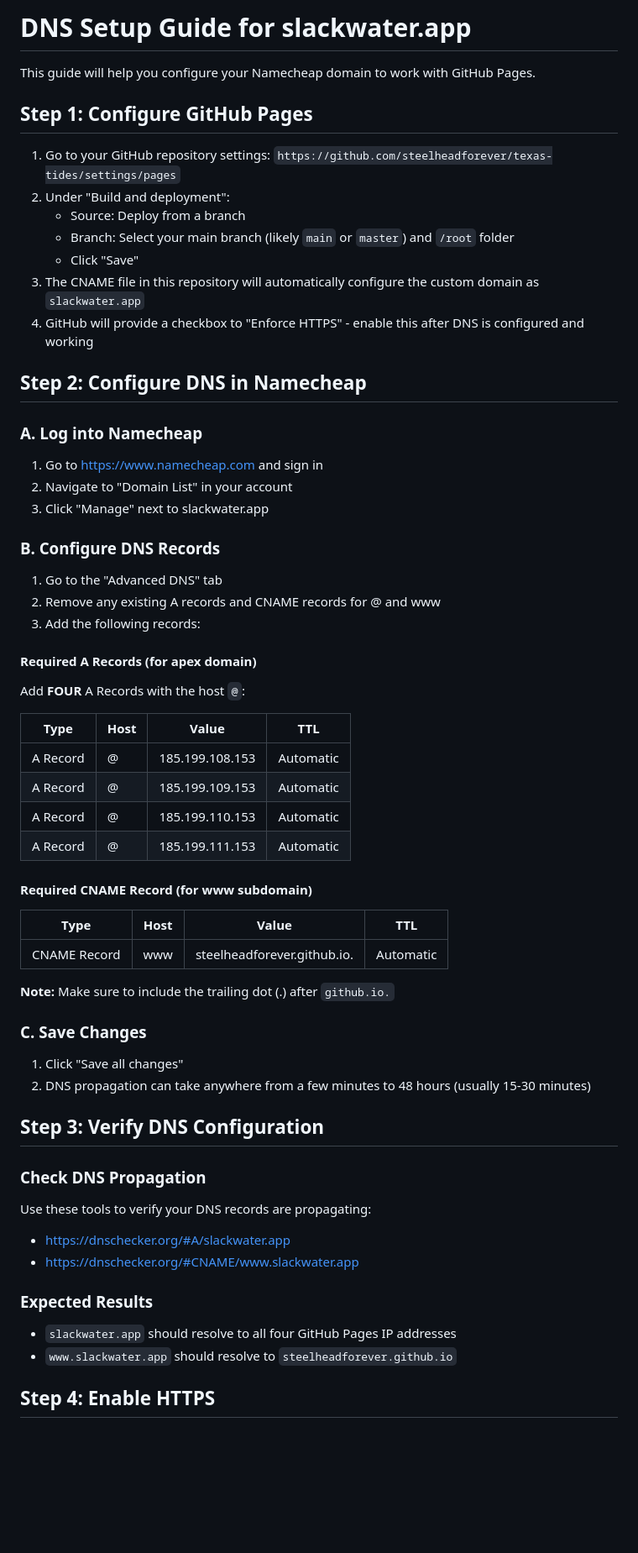
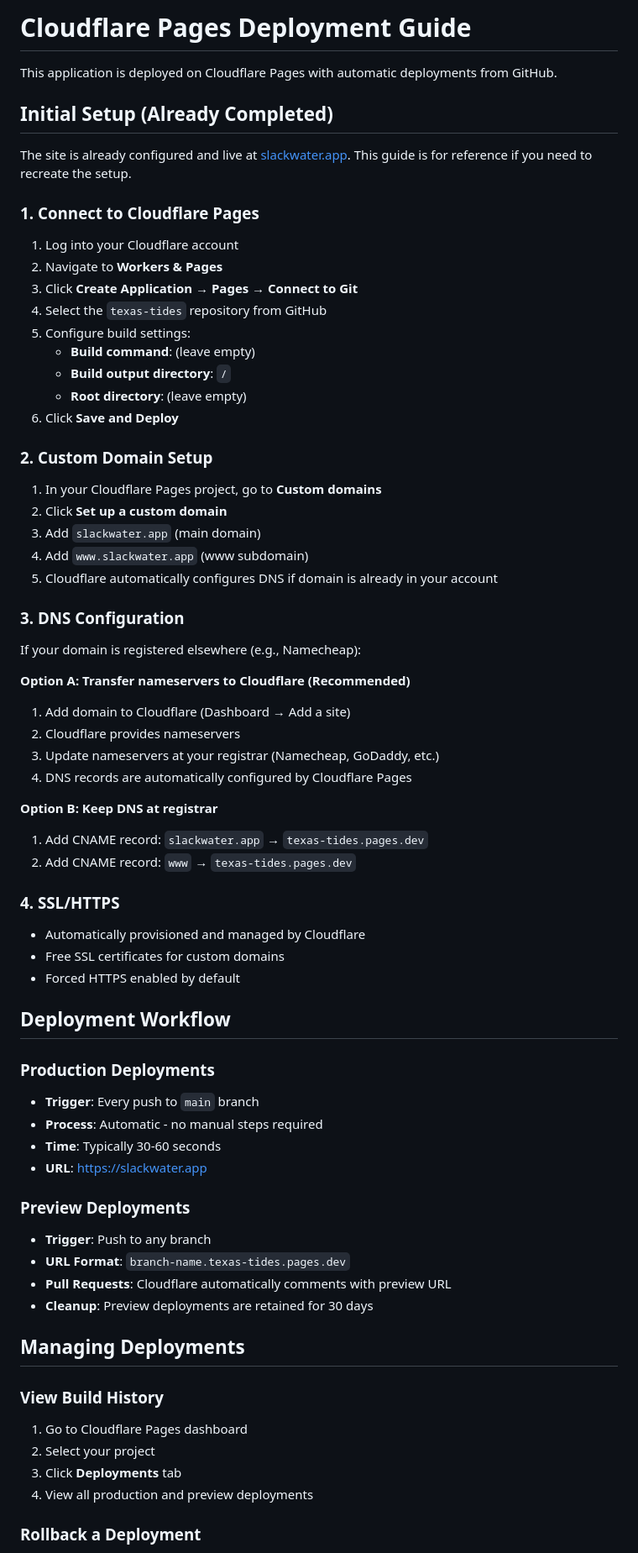
Before and after one commit to steelheadforever/texas-tides, a Markdown page: DNS_SETUP.md, the part around one of its changes. Shown at 84% size. GitHub-like rendering; blank space fills up the shorter version.

```diff
--- a/DNS_SETUP.md
+++ b/DNS_SETUP.md
@@ -1,67 +1,75 @@
-# DNS Setup Guide for slackwater.app
+# Cloudflare Pages Deployment Guide
 
-This guide will help you configure your Namecheap domain to work with GitHub Pages.
+This application is deployed on Cloudflare Pages with automatic deployments from GitHub.
 
-## Step 1: Configure GitHub Pages
+## Initial Setup (Already Completed)
 
-1. Go to your GitHub repository settings: `https://github.com/steelheadforever/texas-tides/settings/pages`
-2. Under "Build and deployment":
-   - Source: Deploy from a branch
-   - Branch: Select your main branch (likely `main` or `master`) and `/root` folder
-   - Click "Save"
-3. The CNAME file in this repository will automatically configure the custom domain as `slackwater.app`
-4. GitHub will provide a checkbox to "Enforce HTTPS" - enable this after DNS is configured and working
+The site is already configured and live at [slackwater.app](https://slackwater.app). This guide is for reference if you need to recreate the setup.
 
-## Step 2: Configure DNS in Namecheap
+### 1. Connect to Cloudflare Pages
 
-### A. Log into Namecheap
+1. Log into your Cloudflare account
+2. Navigate to **Workers & Pages**
+3. Click **Create Application** → **Pages** → **Connect to Git**
+4. Select the `texas-tides` repository from GitHub
+5. Configure build settings:
+   - **Build command**: (leave empty)
+   - **Build output directory**: `/`
+   - **Root directory**: (leave empty)
+6. Click **Save and Deploy**
 
-1. Go to https://www.namecheap.com and sign in
-2. Navigate to "Domain List" in your account
-3. Click "Manage" next to slackwater.app
+### 2. Custom Domain Setup
 
-### B. Configure DNS Records
+1. In your Cloudflare Pages project, go to **Custom domains**
+2. Click **Set up a custom domain**
+3. Add `slackwater.app` (main domain)
+4. Add `www.slackwater.app` (www subdomain)
+5. Cloudflare automatically configures DNS if domain is already in your account
 
-1. Go to the "Advanced DNS" tab
-2. Remove any existing A records and CNAME records for @ and www
-3. Add the following records:
+### 3. DNS Configuration
 
-#### Required A Records (for apex domain)
+If your domain is registered elsewhere (e.g., Namecheap):
 
-Add **FOUR** A Records with the host `@`:
+**Option A: Transfer nameservers to Cloudflare (Recommended)**
+1. Add domain to Cloudflare (Dashboard → Add a site)
+2. Cloudflare provides nameservers
+3. Update nameservers at your registrar (Namecheap, GoDaddy, etc.)
+4. DNS records are automatically configured by Cloudflare Pages
 
-| Type | Host | Value | TTL |
-|------|------|-------|-----|
-| A Record | @ | 185.199.108.153 | Automatic |
-| A Record | @ | 185.199.109.153 | Automatic |
-| A Record | @ | 185.199.110.153 | Automatic |
-| A Record | @ | 185.199.111.153 | Automatic |
+**Option B: Keep DNS at registrar**
+1. Add CNAME record: `slackwater.app` → `texas-tides.pages.dev`
+2. Add CNAME record: `www` → `texas-tides.pages.dev`
 
-#### Required CNAME Record (for www subdomain)
+### 4. SSL/HTTPS
 
-| Type | Host | Value | TTL |
-|------|------|-------|-----|
-| CNAME Record | www | steelheadforever.github.io. | Automatic |
+- Automatically provisioned and managed by Cloudflare
+- Free SSL certificates for custom domains
+- Forced HTTPS enabled by default
 
-**Note:** Make sure to include the trailing dot (.) after `github.io.`
+## Deployment Workflow
 
-### C. Save Changes
+### Production Deployments
 
-1. Click "Save all changes"
-2. DNS propagation can take anywhere from a few minutes to 48 hours (usually 15-30 minutes)
+- **Trigger**: Every push to `main` branch
+- **Process**: Automatic - no manual steps required
+- **Time**: Typically 30-60 seconds
+- **URL**: https://slackwater.app
 
-## Step 3: Verify DNS Configuration
+### Preview Deployments
 
-### Check DNS Propagation
+- **Trigger**: Push to any branch
+- **URL Format**: `branch-name.texas-tides.pages.dev`
+- **Pull Requests**: Cloudflare automatically comments with preview URL
+- **Cleanup**: Preview deployments are retained for 30 days
 
-Use these tools to verify your DNS records are propagating:
-- https://dnschecker.org/#A/slackwater.app
-- https://dnschecker.org/#CNAME/www.slackwater.app
+## Managing Deployments
 
-### Expected Results
+### View Build History
 
-- `slackwater.app` should resolve to all four GitHub Pages IP addresses
-- `www.slackwater.app` should resolve to `steelheadforever.github.io`
+1. Go to Cloudflare Pages dashboard
+2. Select your project
+3. Click **Deployments** tab
+4. View all production and preview deployments
 
-## Step 4: Enable HTTPS
+### Rollback a Deployment
 
```
Also changed, not shown: other parts of DNS_SETUP.md (+113 -30 lines), README.md (+42 -2 lines).
